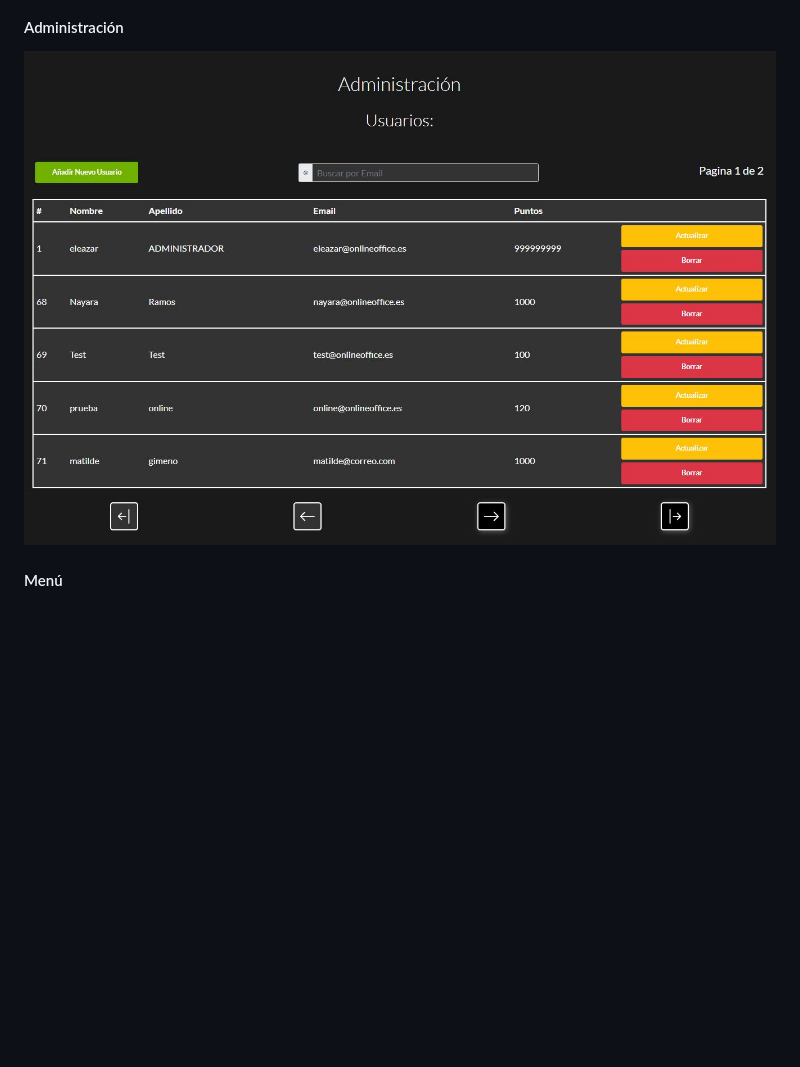
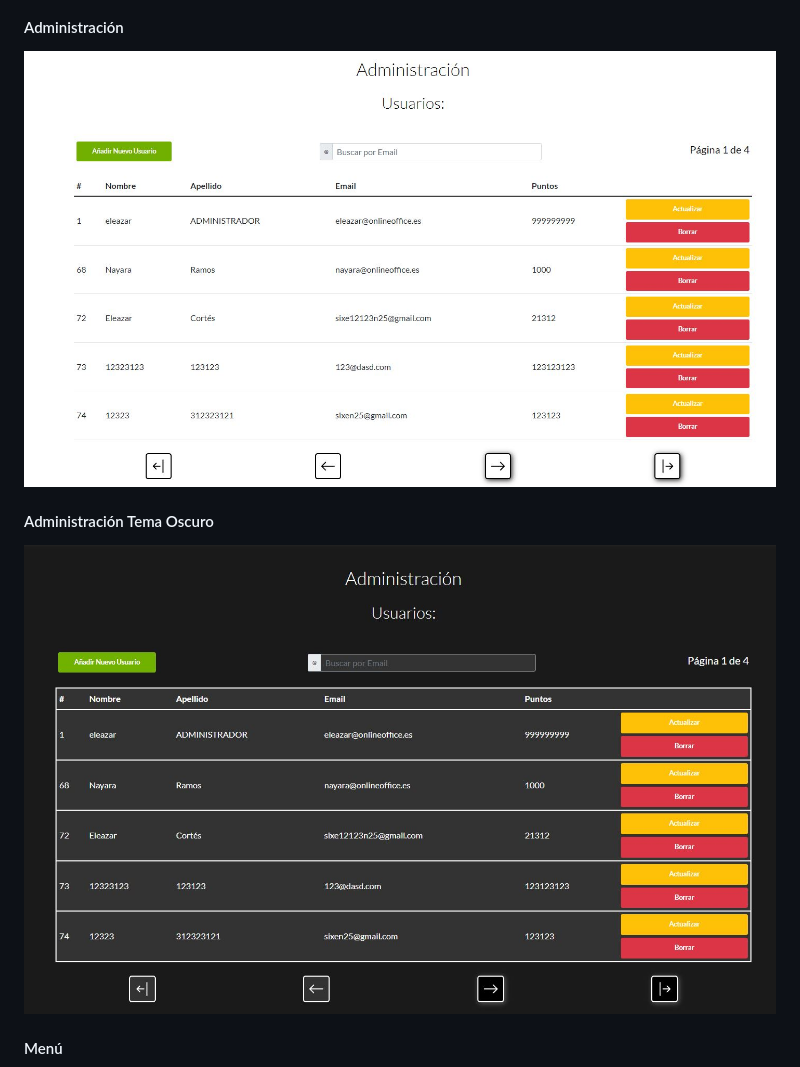
Before and after one commit to EleazarRC/onlineoffice.es, a Markdown page: README.md, the part around one of its changes. Rendered like a GitHub page; pictures changed too: img/Administrador-Dark.JPG (added), img/Administrador.JPG; blank space fills up the shorter version.

Commit message:
Readme.md: Actualización para contribuidores

```diff
--- a/README.md
+++ b/README.md
@@ -6,5 +6,7 @@ Podéis acceder a la versión online: https://onlineoffice.es/
 #### Administración
 ![Administrador](img/Administrador.JPG)
+#### Administración Tema Oscuro
+![Administrador](img/Administrador-Dark.JPG)
 #### Menú
 ![Menu](img/Menu.JPG)
 ## OBJETIVOS 🎈
```
Also changed, not shown: other parts of README.md (+1 -1 lines), 2 other files.
